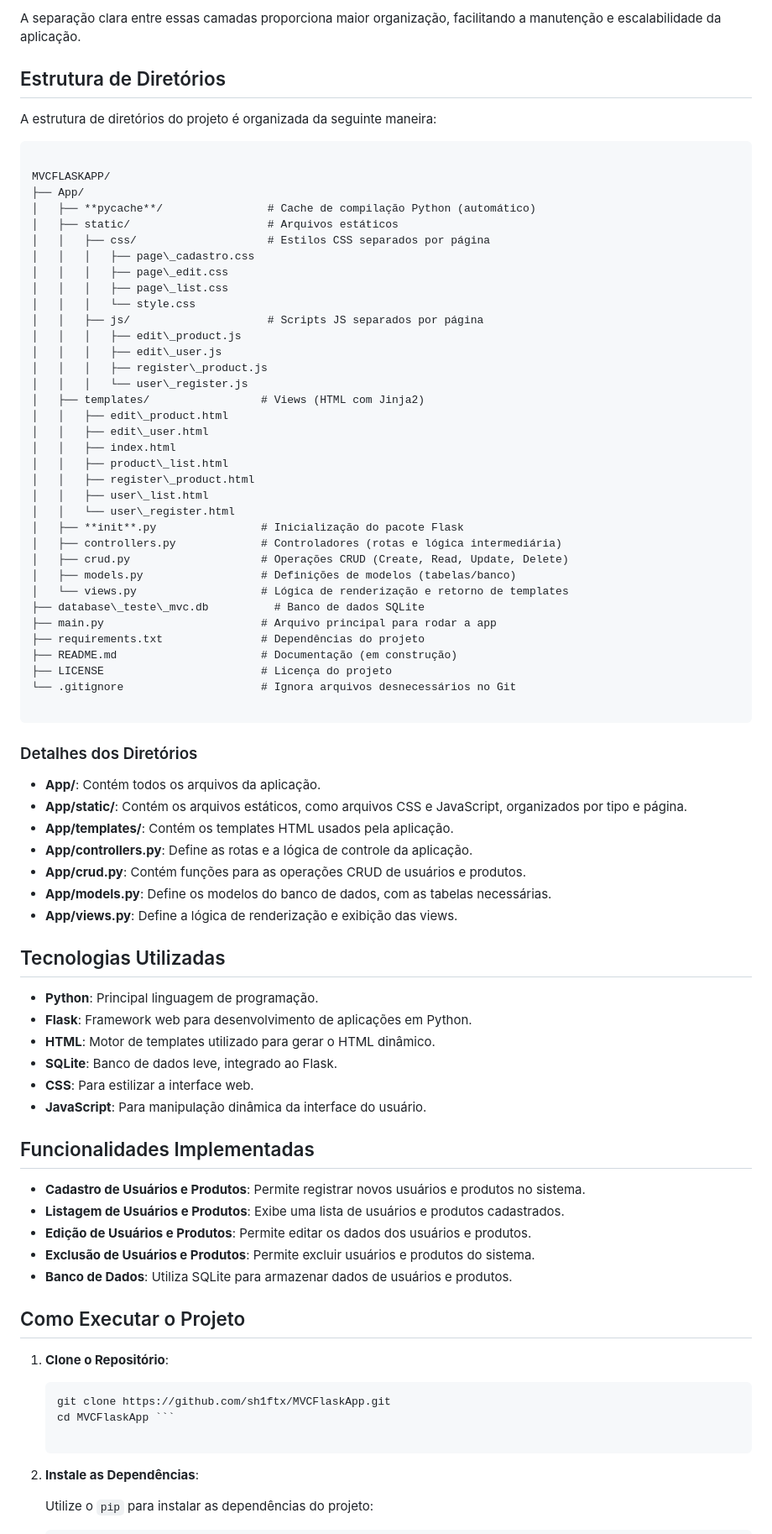
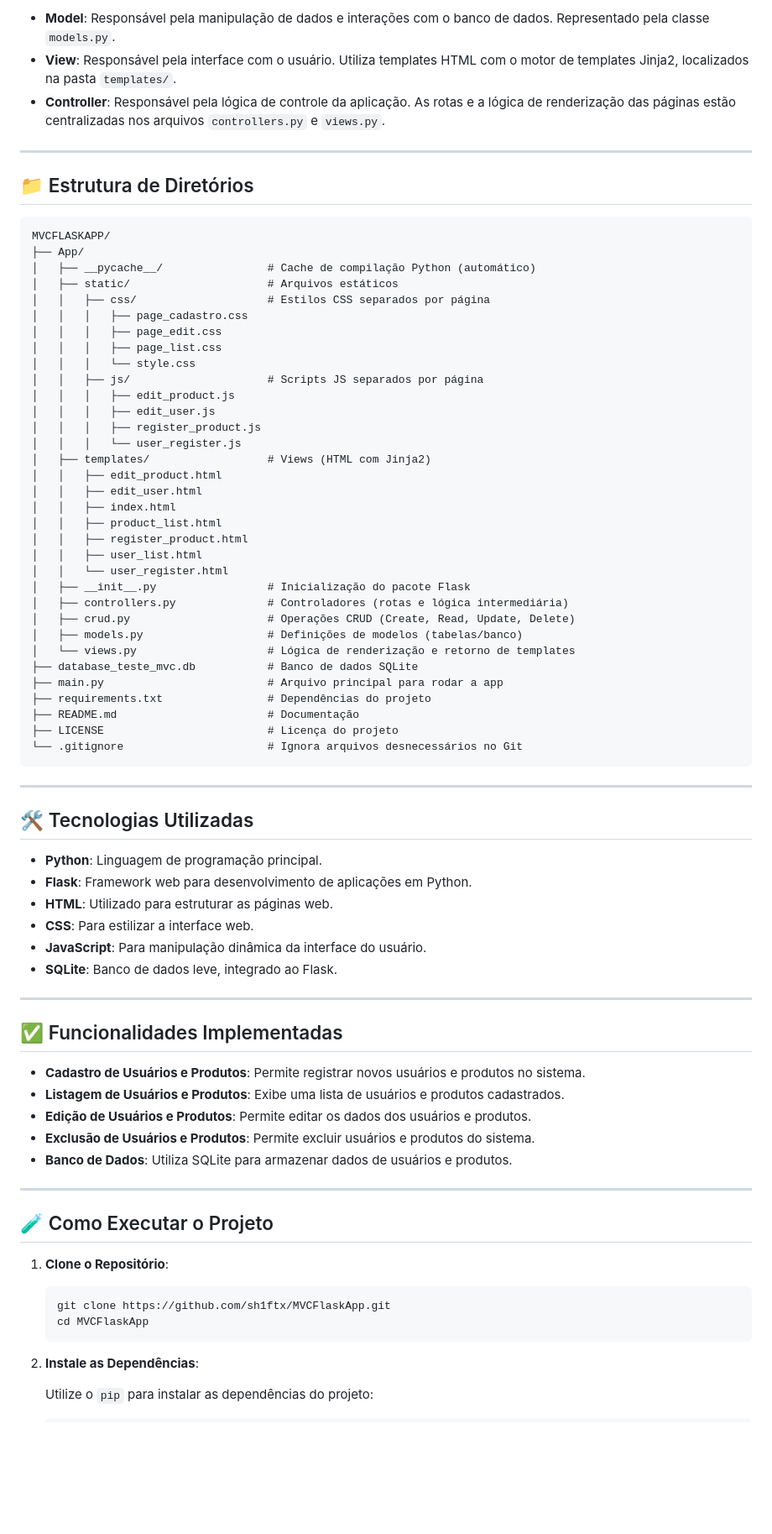
Before and after one commit to sh1ftx/MVCFlaskApp, a Markdown page: README.md, the part around one of its changes. Shown at 84% size. Drawn GitHub-style; blank space fills up the shorter version.

`````diff
--- a/README.md
+++ b/README.md
@@ -42,68 +61,62 @@ A arquitetura do projeto segue o padrão **MVC (Model-View-Controller)**, onde:
 
-A separação clara entre essas camadas proporciona maior organização, facilitando a manutenção e escalabilidade da aplicação.
+- **Model**: Responsável pela manipulação de dados e interações com o banco de dados. Representado pela classe `models.py`.
+- **View**: Responsável pela interface com o usuário. Utiliza templates HTML com o motor de templates Jinja2, localizados na pasta `templates/`.
+- **Controller**: Responsável pela lógica de controle da aplicação. As rotas e a lógica de renderização das páginas estão centralizadas nos arquivos `controllers.py` e `views.py`.
 
-## Estrutura de Diretórios
+---
 
-A estrutura de diretórios do projeto é organizada da seguinte maneira:
+## 📁 Estrutura de Diretórios
 
 ```
-
 MVCFLASKAPP/
 ├── App/
-│   ├── **pycache**/                # Cache de compilação Python (automático)
+│   ├── __pycache__/                # Cache de compilação Python (automático)
 │   ├── static/                     # Arquivos estáticos
 │   │   ├── css/                    # Estilos CSS separados por página
-│   │   │   ├── page\_cadastro.css
-│   │   │   ├── page\_edit.css
-│   │   │   ├── page\_list.css
+│   │   │   ├── page_cadastro.css
+│   │   │   ├── page_edit.css
+│   │   │   ├── page_list.css
 │   │   │   └── style.css
 │   │   ├── js/                     # Scripts JS separados por página
-│   │   │   ├── edit\_product.js
-│   │   │   ├── edit\_user.js
-│   │   │   ├── register\_product.js
-│   │   │   └── user\_register.js
-│   ├── templates/                 # Views (HTML com Jinja2)
-│   │   ├── edit\_product.html
-│   │   ├── edit\_user.html
+│   │   │   ├── edit_product.js
+│   │   │   ├── edit_user.js
+│   │   │   ├── register_product.js
+│   │   │   └── user_register.js
+│   ├── templates/                  # Views (HTML com Jinja2)
+│   │   ├── edit_product.html
+│   │   ├── edit_user.html
 │   │   ├── index.html
-│   │   ├── product\_list.html
-│   │   ├── register\_product.html
-│   │   ├── user\_list.html
-│   │   └── user\_register.html
-│   ├── **init**.py                # Inicialização do pacote Flask
-│   ├── controllers.py             # Controladores (rotas e lógica intermediária)
-│   ├── crud.py                    # Operações CRUD (Create, Read, Update, Delete)
-│   ├── models.py                  # Definições de modelos (tabelas/banco)
-│   └── views.py                   # Lógica de renderização e retorno de templates
-├── database\_teste\_mvc.db          # Banco de dados SQLite
-├── main.py                        # Arquivo principal para rodar a app
-├── requirements.txt               # Dependências do projeto
-├── README.md                      # Documentação (em construção)
-├── LICENSE                        # Licença do projeto
-└── .gitignore                     # Ignora arquivos desnecessários no Git
+│   │   ├── product_list.html
+│   │   ├── register_product.html
+│   │   ├── user_list.html
+│   │   └── user_register.html
+│   ├── __init__.py                 # Inicialização do pacote Flask
+│   ├── controllers.py              # Controladores (rotas e lógica intermediária)
+│   ├── crud.py                     # Operações CRUD (Create, Read, Update, Delete)
+│   ├── models.py                   # Definições de modelos (tabelas/banco)
+│   └── views.py                    # Lógica de renderização e retorno de templates
+├── database_teste_mvc.db           # Banco de dados SQLite
+├── main.py                         # Arquivo principal para rodar a app
+├── requirements.txt                # Dependências do projeto
+├── README.md                       # Documentação
+├── LICENSE                         # Licença do projeto
+└── .gitignore                      # Ignora arquivos desnecessários no Git
+```
 
-````
+---
 
-### Detalhes dos Diretórios
+## 🛠️ Tecnologias Utilizadas
 
-- **App/**: Contém todos os arquivos da aplicação.
-- **App/static/**: Contém os arquivos estáticos, como arquivos CSS e JavaScript, organizados por tipo e página.
-- **App/templates/**: Contém os templates HTML usados pela aplicação.
-- **App/controllers.py**: Define as rotas e a lógica de controle da aplicação.
-- **App/crud.py**: Contém funções para as operações CRUD de usuários e produtos.
-- **App/models.py**: Define os modelos do banco de dados, com as tabelas necessárias.
-- **App/views.py**: Define a lógica de renderização e exibição das views.
-
-## Tecnologias Utilizadas
-
-- **Python**: Principal linguagem de programação.
+- **Python**: Linguagem de programação principal.
 - **Flask**: Framework web para desenvolvimento de aplicações em Python.
-- **HTML**: Motor de templates utilizado para gerar o HTML dinâmico.
-- **SQLite**: Banco de dados leve, integrado ao Flask.
+- **HTML**: Utilizado para estruturar as páginas web.
 - **CSS**: Para estilizar a interface web.
 - **JavaScript**: Para manipulação dinâmica da interface do usuário.
+- **SQLite**: Banco de dados leve, integrado ao Flask.
 
-## Funcionalidades Implementadas
+---
+
+## ✅ Funcionalidades Implementadas
 
 - **Cadastro de Usuários e Produtos**: Permite registrar novos usuários e produtos no sistema.
 - **Listagem de Usuários e Produtos**: Exibe uma lista de usuários e produtos cadastrados.
@@ -111,13 +124,16 @@ MVCFLASKAPP/
 - **Exclusão de Usuários e Produtos**: Permite excluir usuários e produtos do sistema.
 - **Banco de Dados**: Utiliza SQLite para armazenar dados de usuários e produtos.
 
-## Como Executar o Projeto
+---
+
+## 🧪 Como Executar o Projeto
 
 1. **Clone o Repositório**:
 
    ```bash
    git clone https://github.com/sh1ftx/MVCFlaskApp.git
-   cd MVCFlaskApp ```
+   cd MVCFlaskApp
+   ```
 
 2. **Instale as Dependências**:
 
`````
Also changed, not shown: other parts of README.md (+43 -18 lines).
